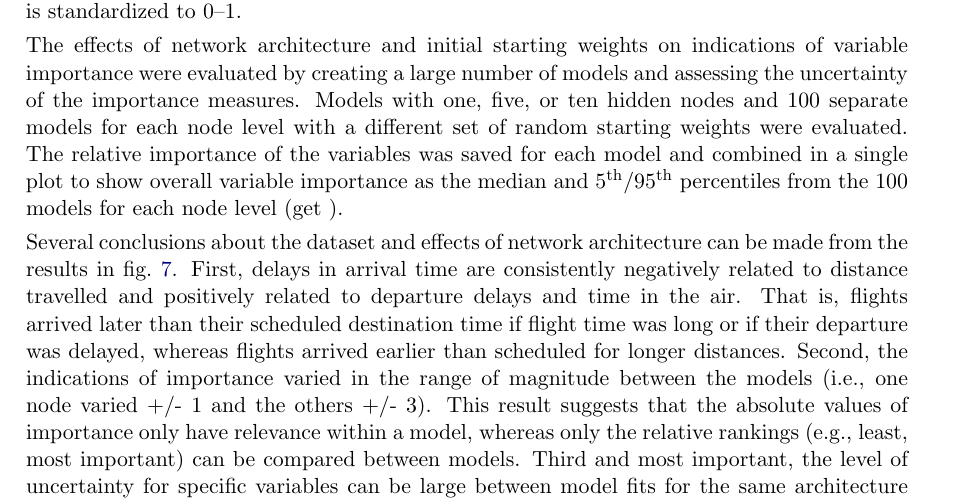
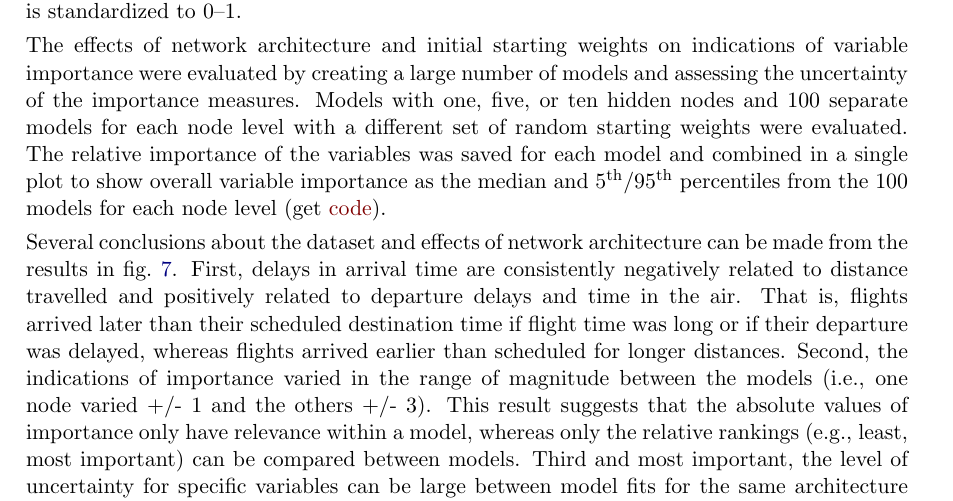
Before and after one commit to fawda123/nnt_manu, a LaTeX document (nnt_manu.tex): part of page 13 of 18, cut so that both start at the same text. Compiled offline with pdfLaTeX.

Commit message:
link to flight imp code

```diff
--- a/nnt_manu.tex
+++ b/nnt_manu.tex
@@ -453,7 +453,7 @@ Although \pkg{NeuralnetTools} provides several methods to extract information fr
 
 A dataset from the \pkg{nycflights13} package \citep{Wickham14b} is used to demonstrate the effects of different training methods on model conclusions.  This dataset describes flight data for all flights departing New York City (i.e., JFK, LGA, or EWR) in 2013.  The example focuses on all flights from the `UA' carrier in the month of December to identify variables that potentially influence arrival delays (\code{arr\_delay}) at the destination airport.  Factors potentially related to delays were selected from the dataset and included departure delay (\code{dep\_delay}), departure time (\code{dep\_time}), arrival time (\code{arr\_time}), travel time between desinations (\code{air\_time}), and distance flown (\code{distance}).  All explanatory variables are normalized and the response variable is standardized to 0--1.
 
-The effects of network architecture and initial starting weights on indications of variable importance were evaluated by creating a large number of models and assessing the uncertainty of the importance measures.  Models with one, five, or ten hidden nodes and 100 separate models for each node level with a different set of random starting weights were evaluated.  The relative importance of the variables was saved for each model and combined in a single plot to show overall variable importance as the median and 5\textsuperscript{th}/95\textsuperscript{th} percentiles from the 100 models for each node level (get \href{code}{}).
+The effects of network architecture and initial starting weights on indications of variable importance were evaluated by creating a large number of models and assessing the uncertainty of the importance measures.  Models with one, five, or ten hidden nodes and 100 separate models for each node level with a different set of random starting weights were evaluated.  The relative importance of the variables was saved for each model and combined in a single plot to show overall variable importance as the median and 5\textsuperscript{th}/95\textsuperscript{th} percentiles from the 100 models for each node level (get \href{https://raw.githubusercontent.com/fawda123/nnt_manu/master/flightimp.R}{code}).
 
 Several conclusions about the dataset and effects of network architecture can be made from the results in \cref{fig:flightimp}.  First, delays in arrival time are consistently negatively related to distance travelled and positively related to departure delays and time in the air.  That is, flights arrived later than their scheduled destination time if flight time was long or if their departure was delayed, whereas flights arrived earlier than scheduled for longer distances.  Second, the indications of importance varied in the range of magnitude between the models (i.e., one node  varied +/- 1 and the others +/- 3).  This result suggests that the absolute values of importance only have relevance within a model, whereas only the relative rankings (e.g., least, most important) can be compared between models.  Third and most important, the level of uncertainty for specific variables can be large between model fits for the same architecture (i.e., effect of random starting weights).  This conclusion emphasizes that a single model can often provide misleading information about variable importance such that several fits are often required before results are stabilized.  Additional considerations described above (e.g., criteria for stopping training, use of training and test datasets) can also affect conclusions of variable importance and should be equally considered during model development.
 
```
Also changed, not shown: nnt_manu.pdf, 3 other files.
